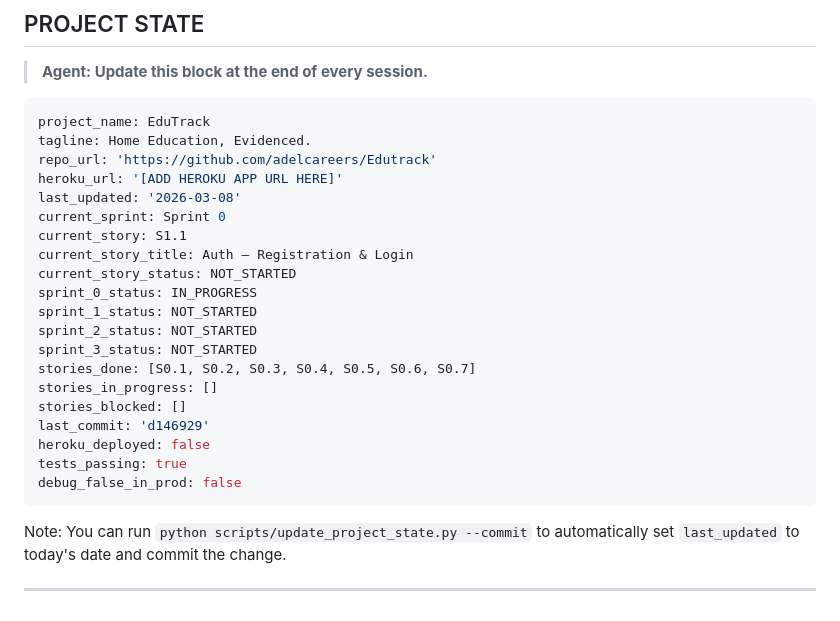
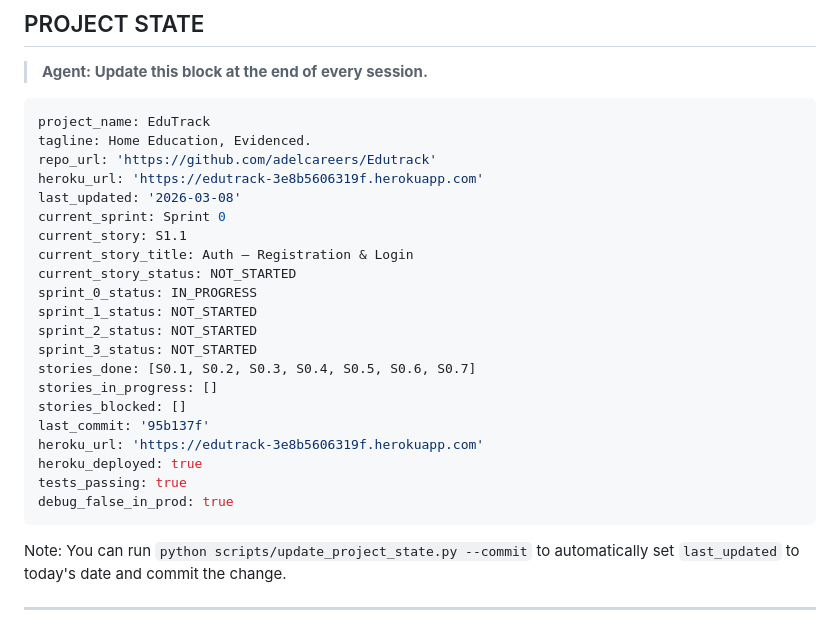
Before and after one commit to adelcareers/Edutrack, a Markdown page: AGENT_DELIVERY_PLAN.md, the part around the change. GitHub-like rendering.

Commit message:
chore: mark Deployment 0 complete, add Heroku URL to project state

````diff
--- a/AGENT_DELIVERY_PLAN.md
+++ b/AGENT_DELIVERY_PLAN.md
@@ -48,7 +48,7 @@ DIRECTIVE 6 — STATE UPDATE ON COMPLETION
 project_name: EduTrack
 tagline: Home Education, Evidenced.
 repo_url: 'https://github.com/adelcareers/Edutrack'
-heroku_url: '[ADD HEROKU APP URL HERE]'
+heroku_url: 'https://edutrack-3e8b5606319f.herokuapp.com'
 last_updated: '2026-03-08'
 current_sprint: Sprint 0
 current_story: S1.1
@@ -61,10 +61,11 @@ sprint_3_status: NOT_STARTED
 stories_done: [S0.1, S0.2, S0.3, S0.4, S0.5, S0.6, S0.7]
 stories_in_progress: []
 stories_blocked: []
-last_commit: 'd146929'
-heroku_deployed: false
+last_commit: '95b137f'
+heroku_url: 'https://edutrack-3e8b5606319f.herokuapp.com'
+heroku_deployed: true
 tests_passing: true
-debug_false_in_prod: false
+debug_false_in_prod: true
 ```
 
 Note: You can run `python scripts/update_project_state.py --commit` to automatically set `last_updated` to today's date and commit the change.
````
